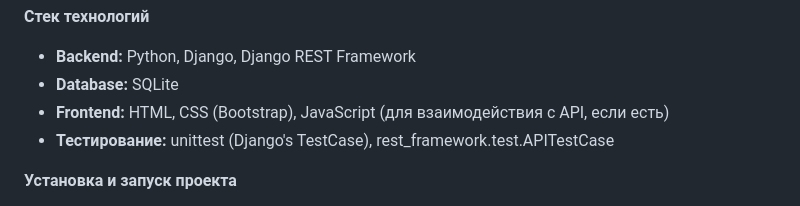
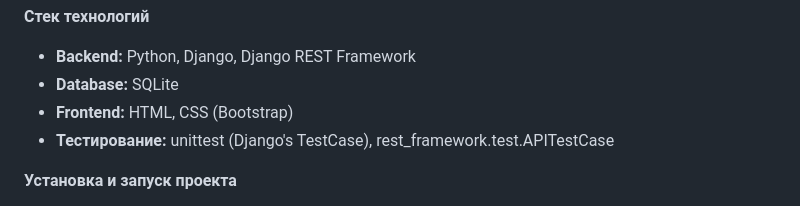
Before and after one commit to Rodyastr/exchange_Project, a Markdown page: README.md, the part around the change. Drawn GitHub-style.

```diff
--- a/README.md
+++ b/README.md
@@ -16,7 +16,7 @@
 
 * **Backend:** Python, Django, Django REST Framework
 * **Database:** SQLite
-* **Frontend:** HTML, CSS (Bootstrap), JavaScript (для взаимодействия с API, если есть)
+* **Frontend:** HTML, CSS (Bootstrap)
 * **Тестирование:** unittest (Django's TestCase), rest_framework.test.APITestCase
 
 **Установка и запуск проекта**
```
